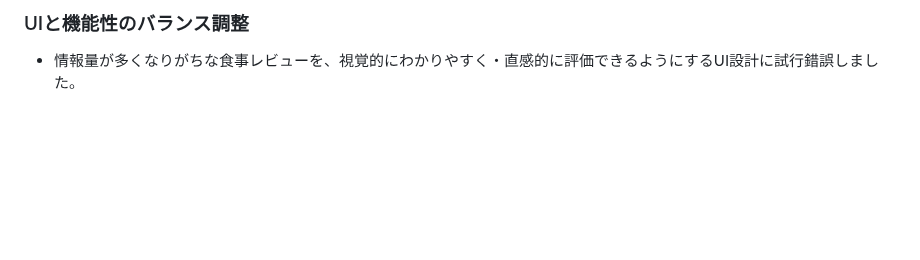
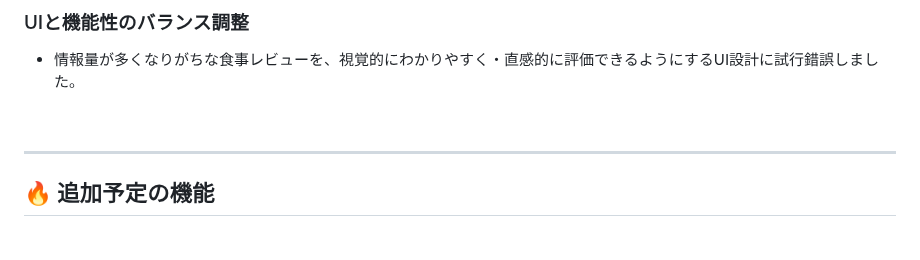
Before and after one commit to BackendExplorer/Meal-Review-App, a Markdown page: README.md, the part around the change. Drawn GitHub-style; blank space fills up the shorter version.

```diff
--- a/README.md
+++ b/README.md
@@ -318,3 +318,9 @@ https://github.com/user-attachments/assets/fa5dfadc-49b3-4cd0-826e-84c45db6ad1e
 - 情報量が多くなりがちな食事レビューを、視覚的にわかりやすく・直感的に評価できるようにするUI設計に試行錯誤しました。
 
 <br>
+
+---
+
+## <a id="追加予定の機能"></a> 🔥 追加予定の機能
+
+<br>
```
